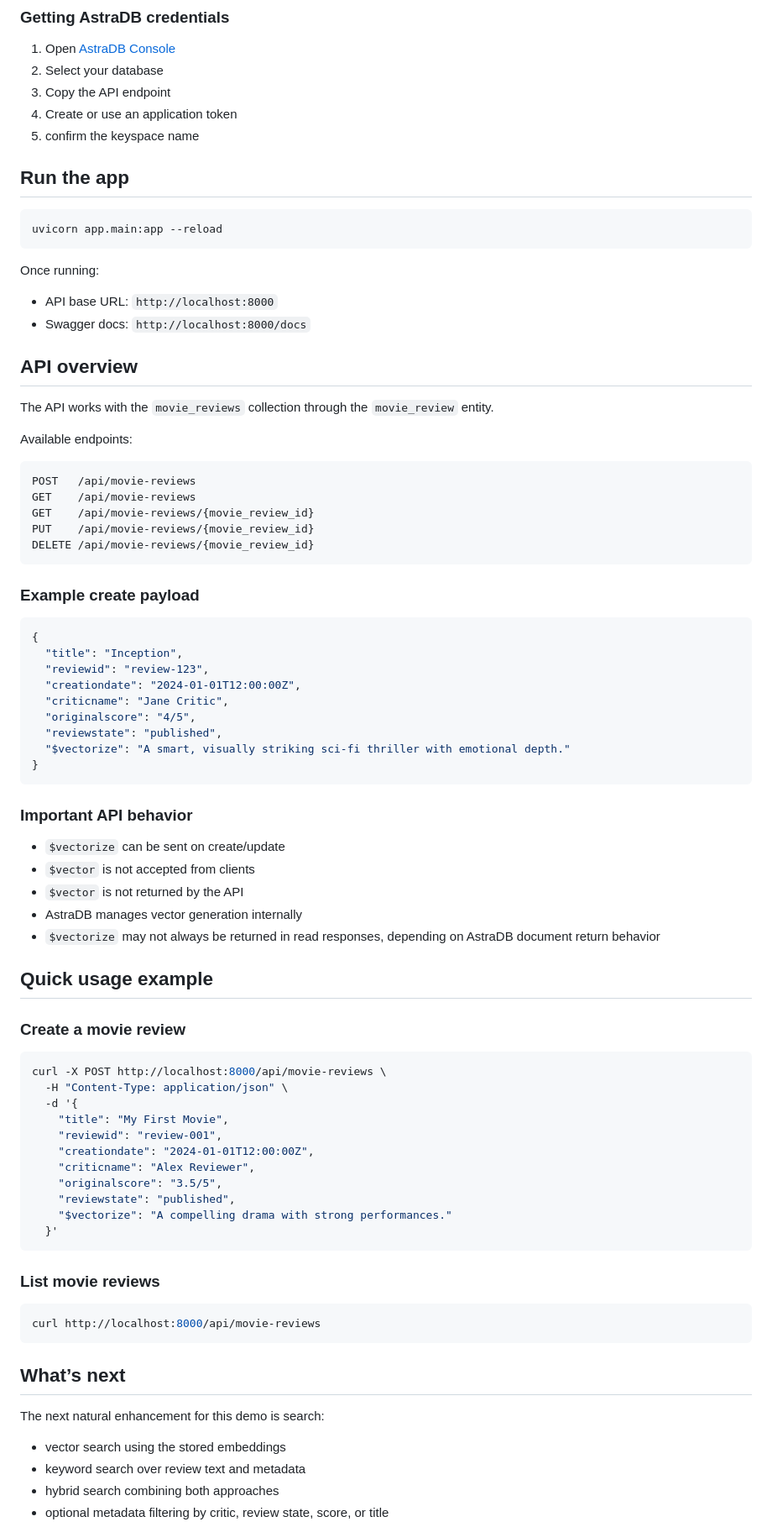
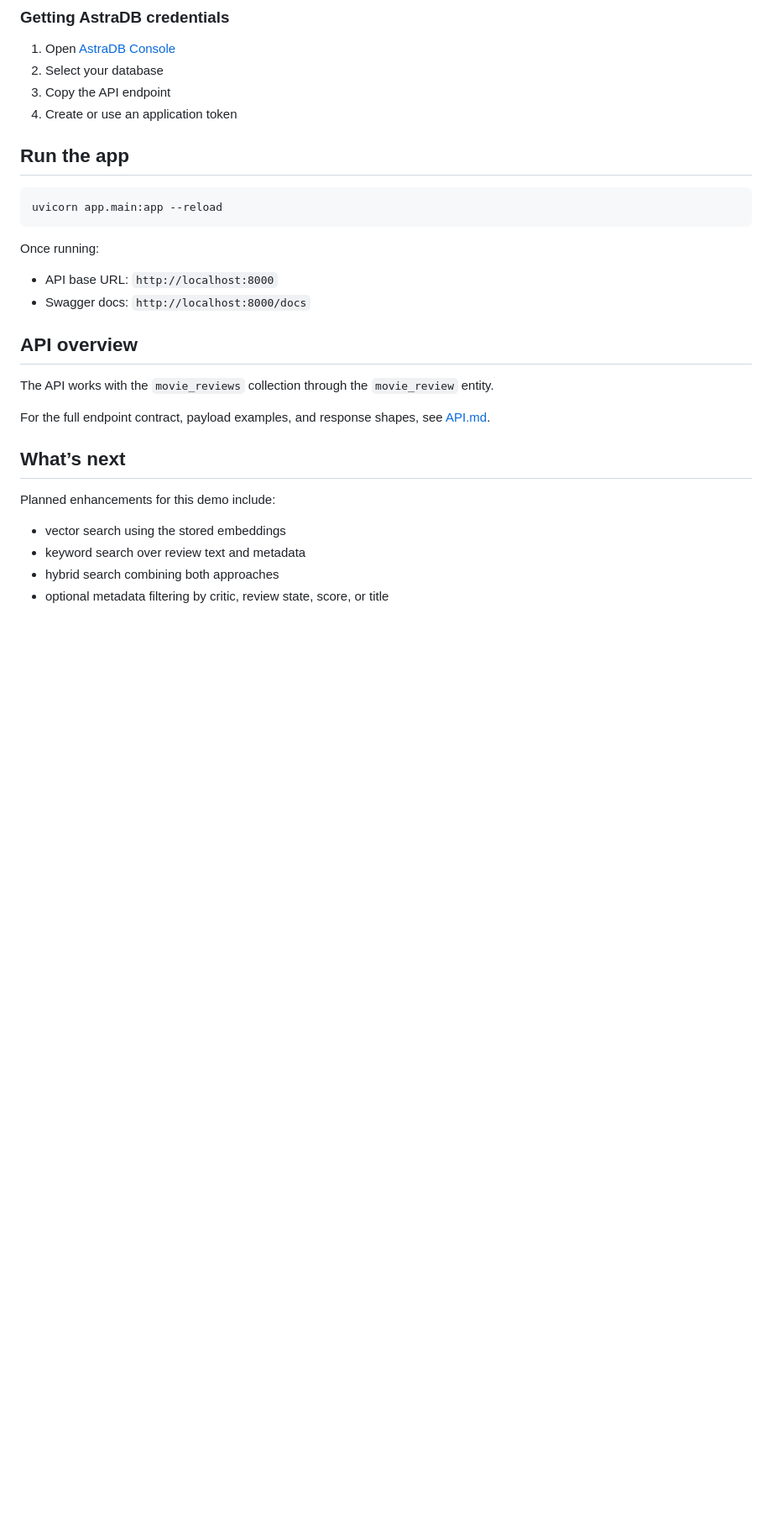
Before and after one commit to pravinbhat/astra-search-demo, a Markdown page: README.md, the part around one of its changes. Shown at 84% size. Drawn GitHub-style; blank space fills up the shorter version.

Commit message:
Updated readme & extracted API details to a separate doc

````diff
--- a/README.md
+++ b/README.md
@@ -127,7 +131,6 @@ COLLECTION_NAME=movie_reviews
 2. Select your database
 3. Copy the API endpoint
 4. Create or use an application token
-5. confirm the keyspace name
 
 ## Run the app
 
@@ -144,65 +147,11 @@ Once running:
 
 The API works with the `movie_reviews` collection through the `movie_review` entity.
 
-Available endpoints:
-
-```text
-POST   /api/movie-reviews
-GET    /api/movie-reviews
-GET    /api/movie-reviews/{movie_review_id}
-PUT    /api/movie-reviews/{movie_review_id}
-DELETE /api/movie-reviews/{movie_review_id}
-```
-
-### Example create payload
-
-```json
-{
-  "title": "Inception",
-  "reviewid": "review-123",
-  "creationdate": "2024-01-01T12:00:00Z",
-  "criticname": "Jane Critic",
-  "originalscore": "4/5",
-  "reviewstate": "published",
-  "$vectorize": "A smart, visually striking sci-fi thriller with emotional depth."
-}
-```
-
-### Important API behavior
-
-- `$vectorize` can be sent on create/update
-- `$vector` is not accepted from clients
-- `$vector` is not returned by the API
-- AstraDB manages vector generation internally
-- `$vectorize` may not always be returned in read responses, depending on AstraDB document return behavior
-
-## Quick usage example
-
-### Create a movie review
-
-```bash
-curl -X POST http://localhost:8000/api/movie-reviews \
-  -H "Content-Type: application/json" \
-  -d '{
-    "title": "My First Movie",
-    "reviewid": "review-001",
-    "creationdate": "2024-01-01T12:00:00Z",
-    "criticname": "Alex Reviewer",
-    "originalscore": "3.5/5",
-    "reviewstate": "published",
-    "$vectorize": "A compelling drama with strong performances."
-  }'
-```
-
-### List movie reviews
-
-```bash
-curl http://localhost:8000/api/movie-reviews
-```
+For the full endpoint contract, payload examples, and response shapes, see [API.md](API.md).
 
 ## What’s next
 
-The next natural enhancement for this demo is search:
+Planned enhancements for this demo include:
 
 - vector search using the stored embeddings
 - keyword search over review text and metadata
````
Also changed, not shown: other parts of README.md (+10 -3 lines), API.md (added, +110 -0 lines).
